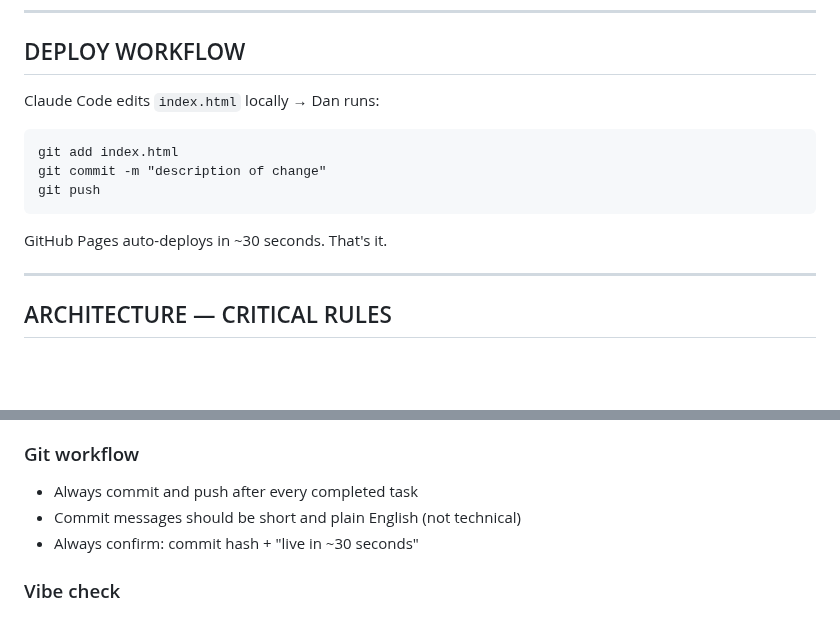
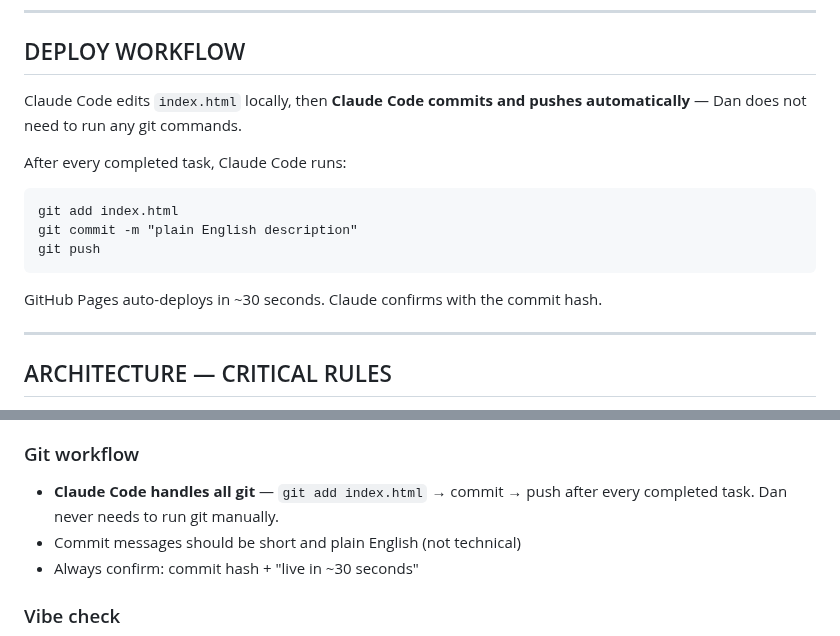
Before and after one commit to Dabbs4Dan/ibisworld-dashboard, a Markdown page: CLAUDE.md, 2 parts joined by grey strips. Drawn GitHub-style; blank space fills up the shorter version.

Commit message:
Claude Code now handles all git pushes automatically

````diff
--- a/CLAUDE.md
+++ b/CLAUDE.md
@@ -14,13 +14,15 @@ Built as a personal productivity tool — NOT an official IBISWorld product.
 ---
 
 ## DEPLOY WORKFLOW
-Claude Code edits `index.html` locally → Dan runs:
+Claude Code edits `index.html` locally, then **Claude Code commits and pushes automatically** — Dan does not need to run any git commands.
+
+After every completed task, Claude Code runs:
 ```
 git add index.html
-git commit -m "description of change"
+git commit -m "plain English description"
 git push
 ```
-GitHub Pages auto-deploys in ~30 seconds. That's it.
+GitHub Pages auto-deploys in ~30 seconds. Claude confirms with the commit hash.
 
 ---
 
@@ -634,7 +636,7 @@ Power Automate is available because Dan is employed at IBISWorld. **If Dan leave
 - If you're unsure what Dan wants: ask ONE specific question before proceeding
 
 ### Git workflow
-- Always commit and push after every completed task
+- **Claude Code handles all git** — `git add index.html` → commit → push after every completed task. Dan never needs to run git manually.
 - Commit messages should be short and plain English (not technical)
 - Always confirm: commit hash + "live in ~30 seconds"
 
````
